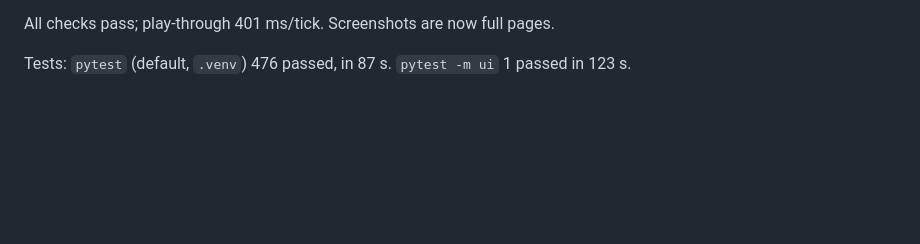
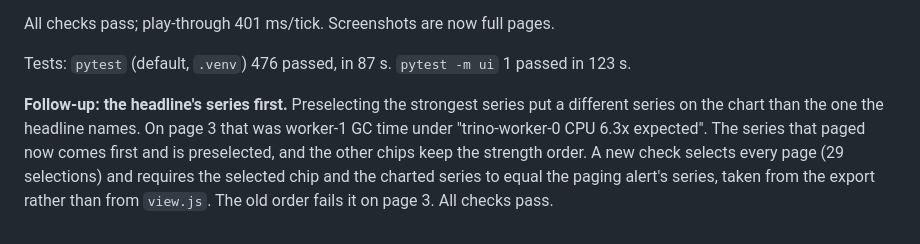
Before and after one commit to pgopalabhatla/sentinel-lens, a Markdown page: docs/log.md, the part around the change. Drawn GitHub-style; blank space fills up the shorter version.

```diff
--- a/docs/log.md
+++ b/docs/log.md
@@ -997,3 +997,5 @@ Each new check failed on a broken page first:
 All checks pass; play-through 401 ms/tick. Screenshots are now full pages.
 
 Tests: `pytest` (default, `.venv`) 476 passed, in 87 s. `pytest -m ui` 1 passed in 123 s.
+
+**Follow-up: the headline's series first.** Preselecting the strongest series put a different series on the chart than the one the headline names. On page 3 that was worker-1 GC time under "trino-worker-0 CPU 6.3x expected". The series that paged now comes first and is preselected, and the other chips keep the strength order. A new check selects every page (29 selections) and requires the selected chip and the charted series to equal the paging alert's series, taken from the export rather than from `view.js`. The old order fails it on page 3. All checks pass.
```
Also changed, not shown: README.md (+3 -2 lines), docs/dashboard/README.md (+5 -3 lines), docs/dashboard/2026-10-26T0430Z_1280x800.png, docs/dashboard/2026-10-26T0430Z_1440x900.png, docs/dashboard/2026-10-26T0430Z_1440x900_reveal.png, docs/dashboard/2026-11-01T0100Z_1280x800.png, docs/dashboard/2026-11-01T0100Z_1440x900.png, 6 other files.
